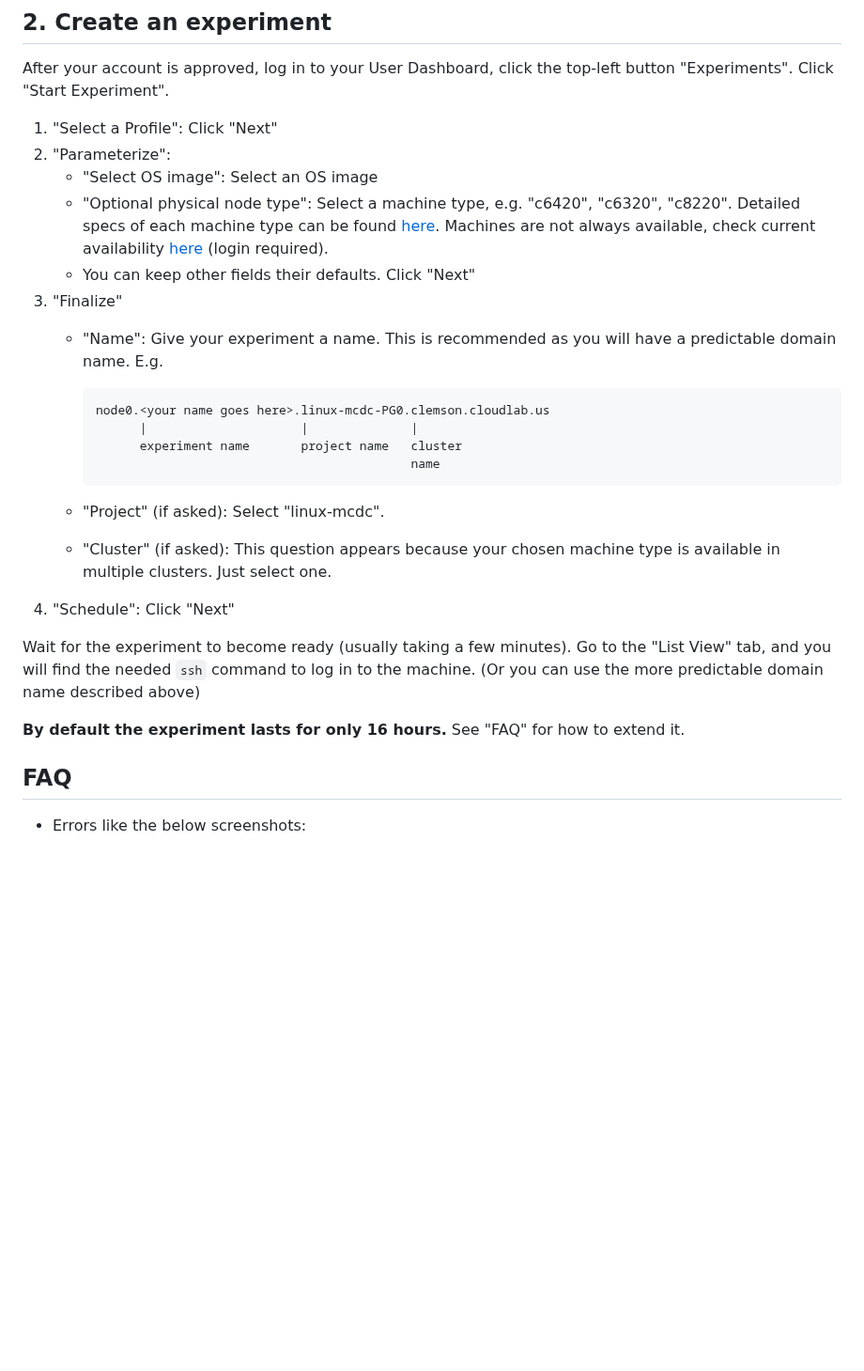
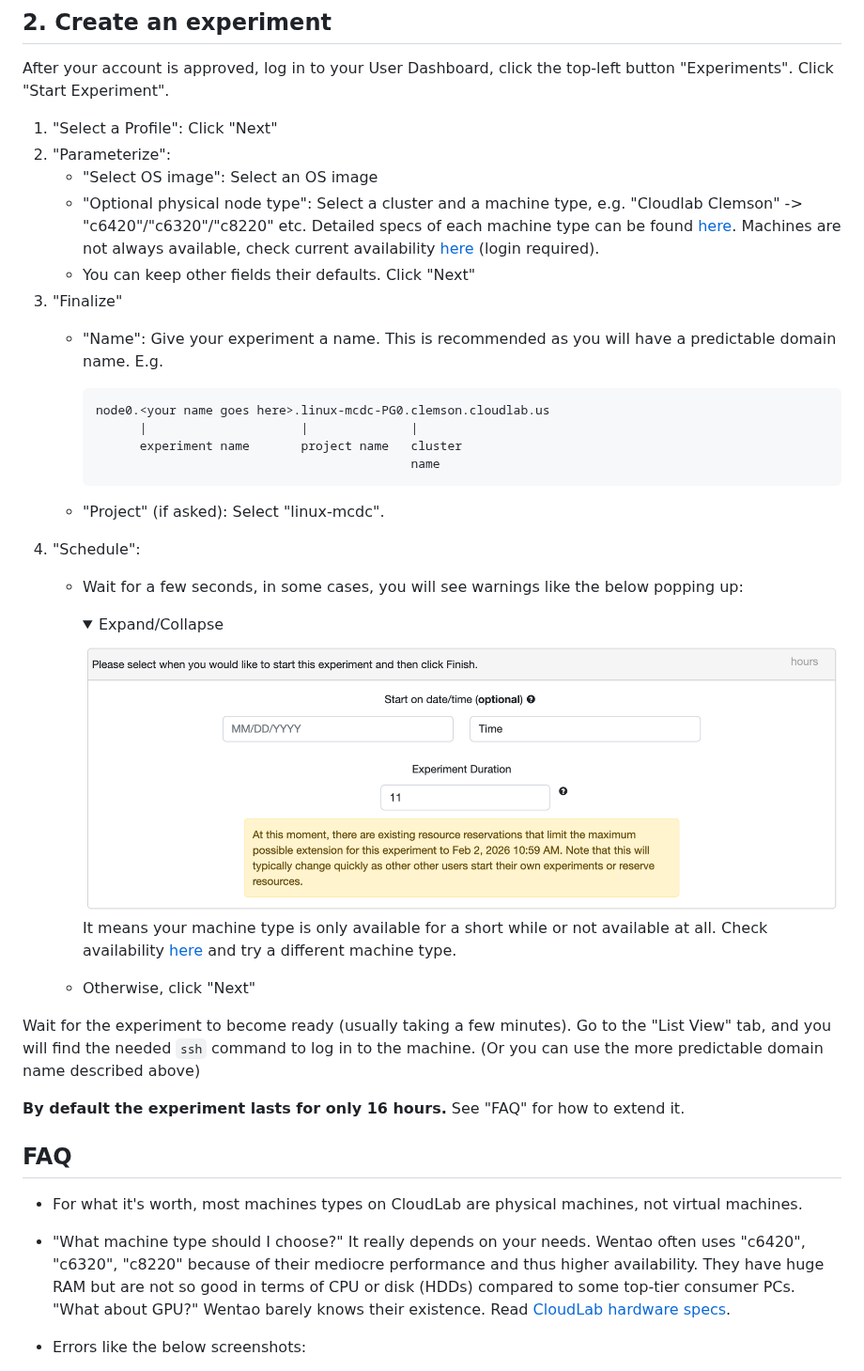
Before and after one commit to xlab-uiuc/linux-mcdc, a Markdown page: README.md, the part around one of its changes. Shown at 94% size. Drawn GitHub-style; pictures changed too: warning_screenshot.png (added); folded sections open; blank space fills up the shorter version.

Commit message:
reflect slightly changed CloudLab UI; fix the period within which auto extension is possible; add more tips

````diff
--- a/README.md
+++ b/README.md
@@ -36,8 +36,9 @@ top-left button "Experiments". Click "Start Experiment".
 1. "Select a Profile": Click "Next"
 2. "Parameterize":
     - "Select OS image": Select an OS image
-    - "Optional physical node type": Select a machine type, e.g. "c6420",
-      "c6320", "c8220". Detailed specs of each machine type can be found
+    - "Optional physical node type": Select a cluster and a machine type,
+      e.g. "Cloudlab Clemson" -> "c6420"/"c6320"/"c8220" etc. Detailed
+      specs of each machine type can be found
       [here](https://docs.cloudlab.us/hardware.html). Machines are not always
       available, check current availability [here](https://www.cloudlab.us/resinfo.php)
       (login required).
@@ -54,9 +55,21 @@ top-left button "Experiments". Click "Start Experiment".
       ```
 
     - "Project" (if asked): Select "linux-mcdc".
-    - "Cluster" (if asked): This question appears because your chosen
-      machine type is available in multiple clusters. Just select one.
-4. "Schedule": Click "Next"
+4. "Schedule":
+    - Wait for a few seconds, in some cases, you will see warnings like the
+      below popping up:
+
+        <details><summary>Expand/Collapse</summary>
+
+        <img src="warning_screenshot.png" alt="warning_screenshot.png">
+
+        It means your machine type is only available for a short while or
+        not available at all. Check availability [here](https://www.cloudlab.us/resinfo.php)
+        and try a different machine type.
+
+        </details>
+
+    - Otherwise, click "Next"
 
 Wait for the experiment to become ready (usually taking a few minutes). Go to
 the "List View" tab, and you will find the needed `ssh` command to log in to the
@@ -67,6 +80,14 @@ extend it.
 
 ## FAQ
 
+- For what it's worth, most machines types on CloudLab are physical machines,
+  not virtual machines.
+- "What machine type should I choose?" It really depends on your needs.
+  Wentao often uses "c6420", "c6320", "c8220" because of their mediocre
+  performance and thus higher availability. They have huge RAM but are not
+  so good in terms of CPU or disk (HDDs) compared to some top-tier
+  consumer PCs. "What about GPU?" Wentao barely knows their existence.
+  Read [CloudLab hardware specs](https://docs.cloudlab.us/hardware.html).
 - Errors like the below screenshots:
 
     <details><summary>Expand/Collapse</summary>
````
Also changed, not shown: other parts of README.md (+17 -3 lines).
